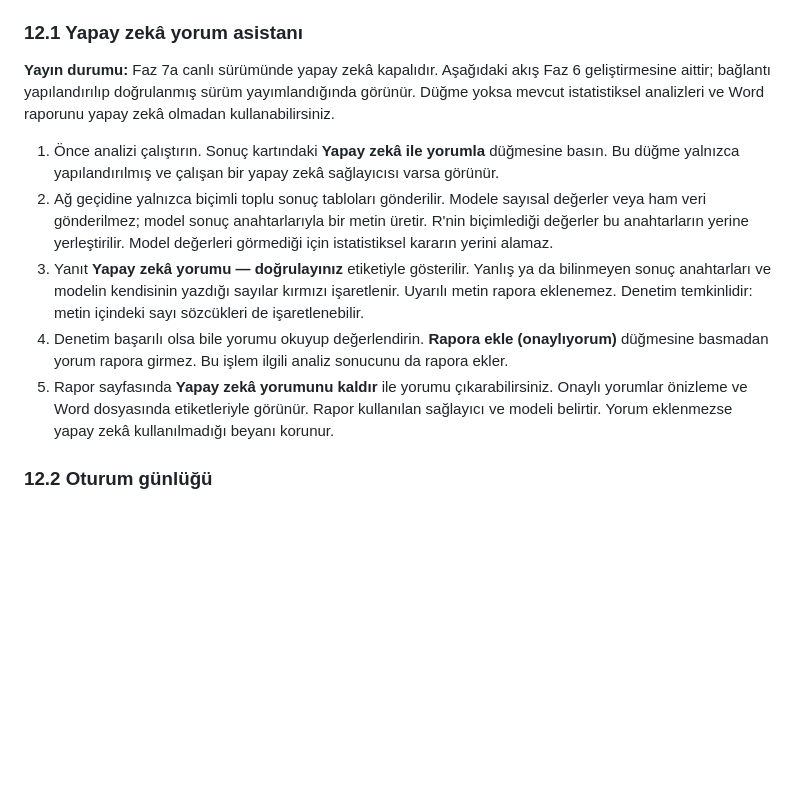
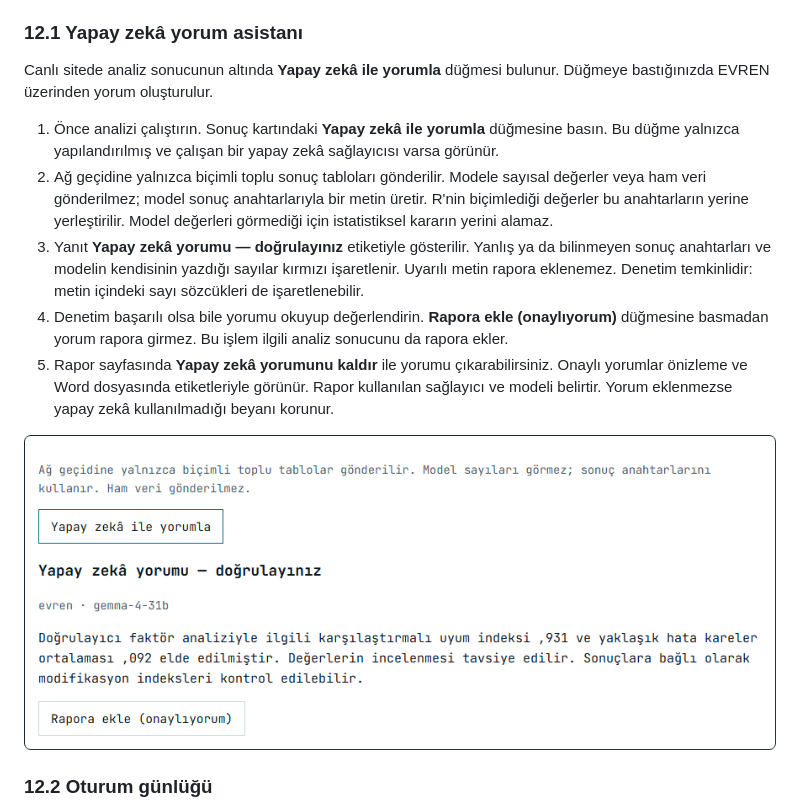
Before and after one commit to AnubisZk/olceklab, a Markdown page: docs/USER_GUIDE_TR.md, the part around the change. Drawn GitHub-style; pictures changed too: docs/img/17_evren_yorumu.png (added); blank space fills up the shorter version.

```diff
--- a/docs/USER_GUIDE_TR.md
+++ b/docs/USER_GUIDE_TR.md
@@ -375,13 +375,15 @@ Bu sayfada şunlar bulunur:
 
 ### 12.1 Yapay zekâ yorum asistanı
 
-**Yayın durumu:** Faz 7a canlı sürümünde yapay zekâ kapalıdır. Aşağıdaki akış Faz 6 geliştirmesine aittir; bağlantı yapılandırılıp doğrulanmış sürüm yayımlandığında görünür. Düğme yoksa mevcut istatistiksel analizleri ve Word raporunu yapay zekâ olmadan kullanabilirsiniz.
+Canlı sitede analiz sonucunun altında **Yapay zekâ ile yorumla** düğmesi bulunur. Düğmeye bastığınızda EVREN üzerinden yorum oluşturulur.
 
 1. Önce analizi çalıştırın. Sonuç kartındaki **Yapay zekâ ile yorumla** düğmesine basın. Bu düğme yalnızca yapılandırılmış ve çalışan bir yapay zekâ sağlayıcısı varsa görünür.
 2. Ağ geçidine yalnızca biçimli toplu sonuç tabloları gönderilir. Modele sayısal değerler veya ham veri gönderilmez; model sonuç anahtarlarıyla bir metin üretir. R'nin biçimlediği değerler bu anahtarların yerine yerleştirilir. Model değerleri görmediği için istatistiksel kararın yerini alamaz.
 3. Yanıt **Yapay zekâ yorumu — doğrulayınız** etiketiyle gösterilir. Yanlış ya da bilinmeyen sonuç anahtarları ve modelin kendisinin yazdığı sayılar kırmızı işaretlenir. Uyarılı metin rapora eklenemez. Denetim temkinlidir: metin içindeki sayı sözcükleri de işaretlenebilir.
 4. Denetim başarılı olsa bile yorumu okuyup değerlendirin. **Rapora ekle (onaylıyorum)** düğmesine basmadan yorum rapora girmez. Bu işlem ilgili analiz sonucunu da rapora ekler.
 5. Rapor sayfasında **Yapay zekâ yorumunu kaldır** ile yorumu çıkarabilirsiniz. Onaylı yorumlar önizleme ve Word dosyasında etiketleriyle görünür. Rapor kullanılan sağlayıcı ve modeli belirtir. Yorum eklenmezse yapay zekâ kullanılmadığı beyanı korunur.
+
+![Canlı sitede DFA sonucu için EVREN yorumu](img/17_evren_yorumu.png)
 
 ### 12.2 Oturum günlüğü
 
```
Also changed, not shown: README.md (+2 -2 lines), docs/PHASE6_TR.md (+5 -7 lines), 2 other files.
